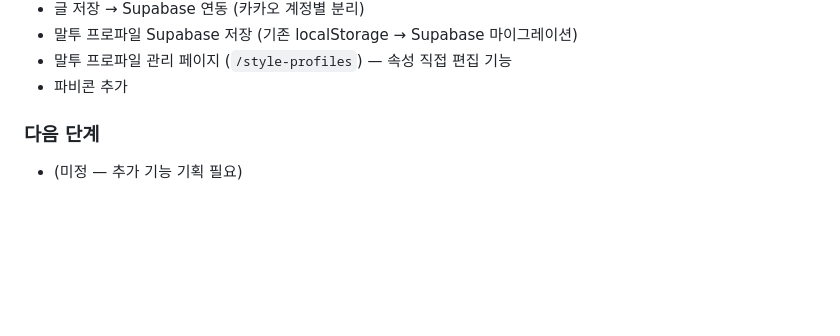
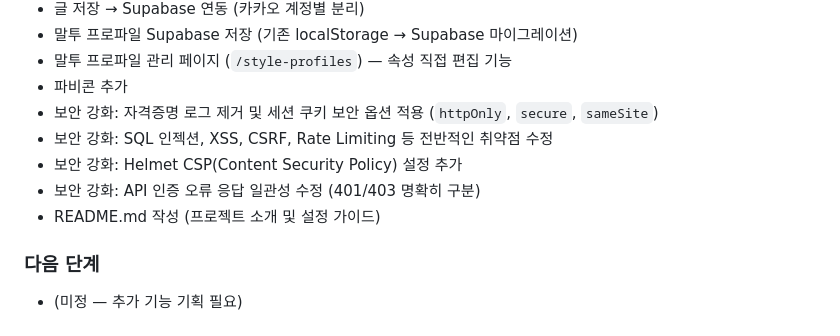
Before and after one commit to juuu-ni/blog-agent, a Markdown page: CLAUDE.md, the part around the change. Drawn GitHub-style; blank space fills up the shorter version.

Commit message:
docs: CLAUDE.md 진행 상황 업데이트 (보안 강화 작업 반영)
Co-Authored-By: Claude Sonnet 4.6 <noreply@anthropic.com>

```diff
--- a/CLAUDE.md
+++ b/CLAUDE.md
@@ -254,6 +254,11 @@ SESSION_SECRET=           # express-session 시크릿
 - 말투 프로파일 Supabase 저장 (기존 localStorage → Supabase 마이그레이션)
 - 말투 프로파일 관리 페이지 (`/style-profiles`) — 속성 직접 편집 기능
 - 파비콘 추가
+- 보안 강화: 자격증명 로그 제거 및 세션 쿠키 보안 옵션 적용 (`httpOnly`, `secure`, `sameSite`)
+- 보안 강화: SQL 인젝션, XSS, CSRF, Rate Limiting 등 전반적인 취약점 수정
+- 보안 강화: Helmet CSP(Content Security Policy) 설정 추가
+- 보안 강화: API 인증 오류 응답 일관성 수정 (401/403 명확히 구분)
+- README.md 작성 (프로젝트 소개 및 설정 가이드)
 
 ### 다음 단계
 
```
